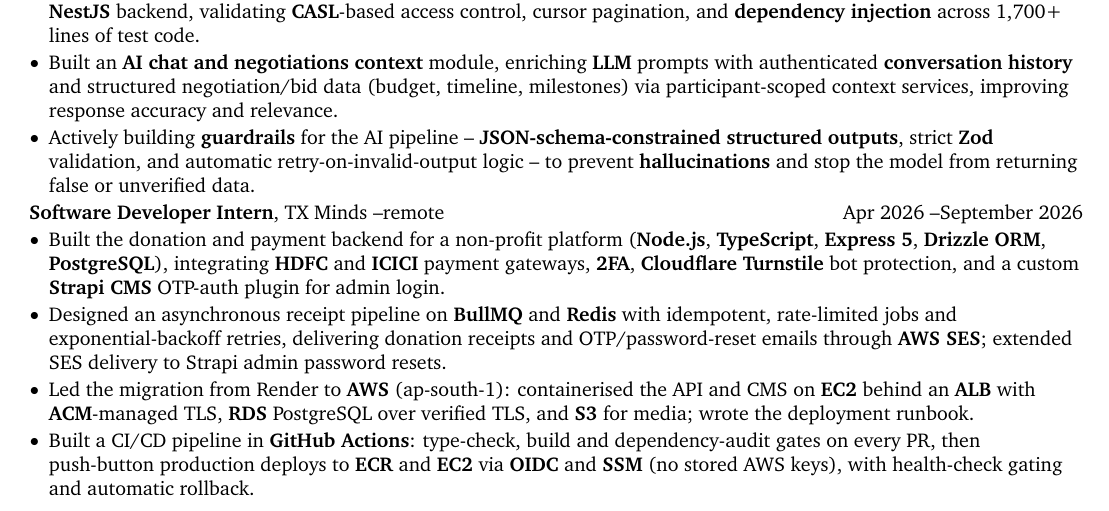
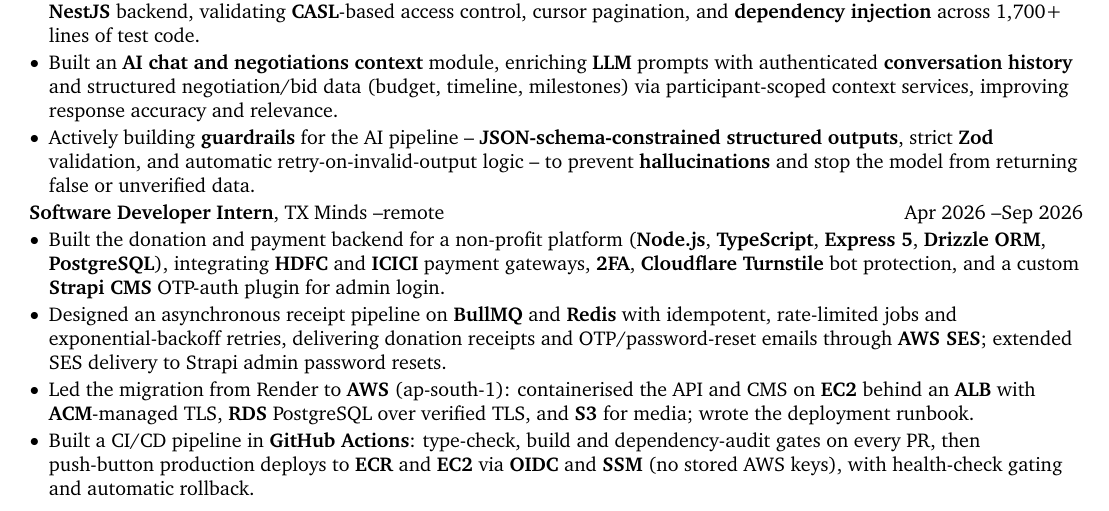
Before and after one commit to dakshcodez/resume, a LaTeX document (main.tex): part of page 1 of 2, cut so that both start at the same text. Compiled offline with pdfLaTeX.

Commit message:
use Sep 2026 for TX Minds end date

```diff
--- a/main.tex
+++ b/main.tex
@@ -205,7 +205,7 @@
 \vspace{0.05 cm}
 
 \begin{twocolentry}{
-		Apr 2026 \textendash September 2026
+		Apr 2026 \textendash Sep 2026
 	}
 	\textbf{Software Developer Intern}, \href{https://thetxfoundation.com/}{TX Minds} \textendash remote \end{twocolentry}
 
```
